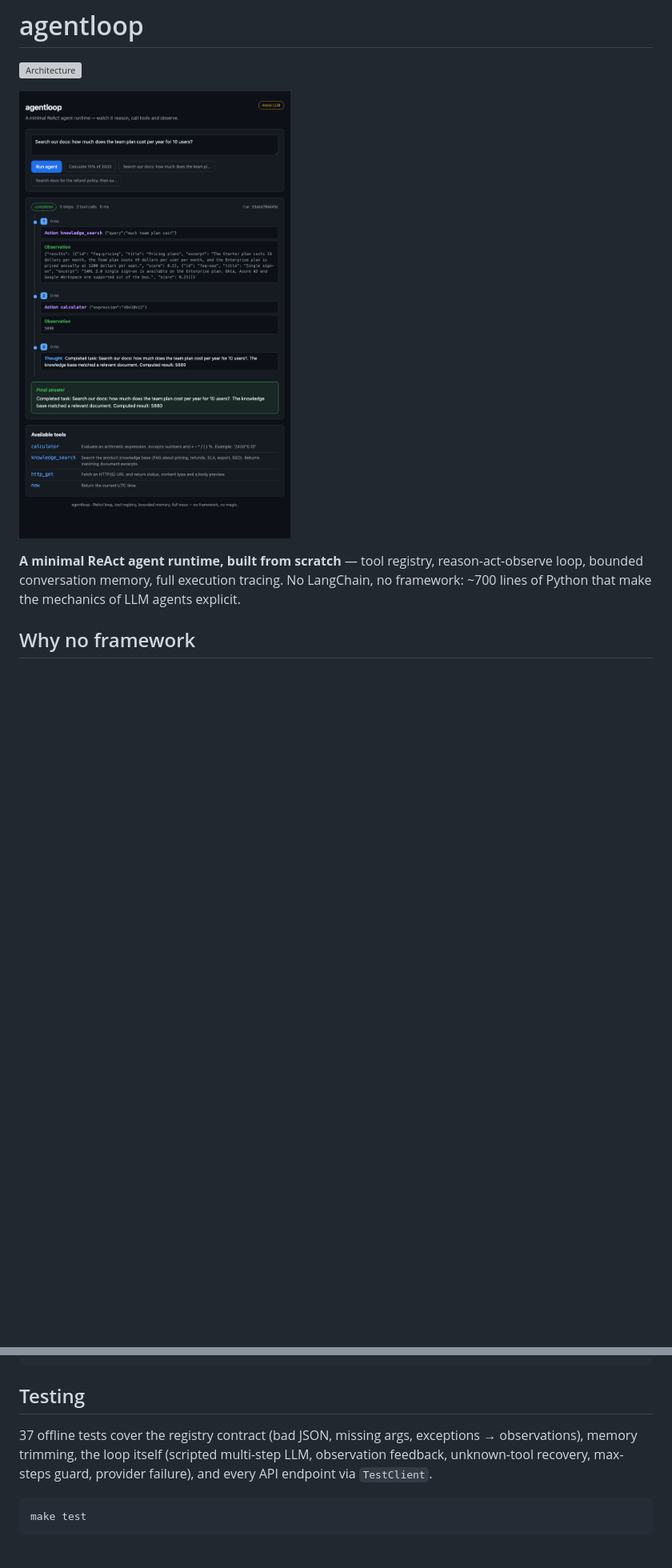
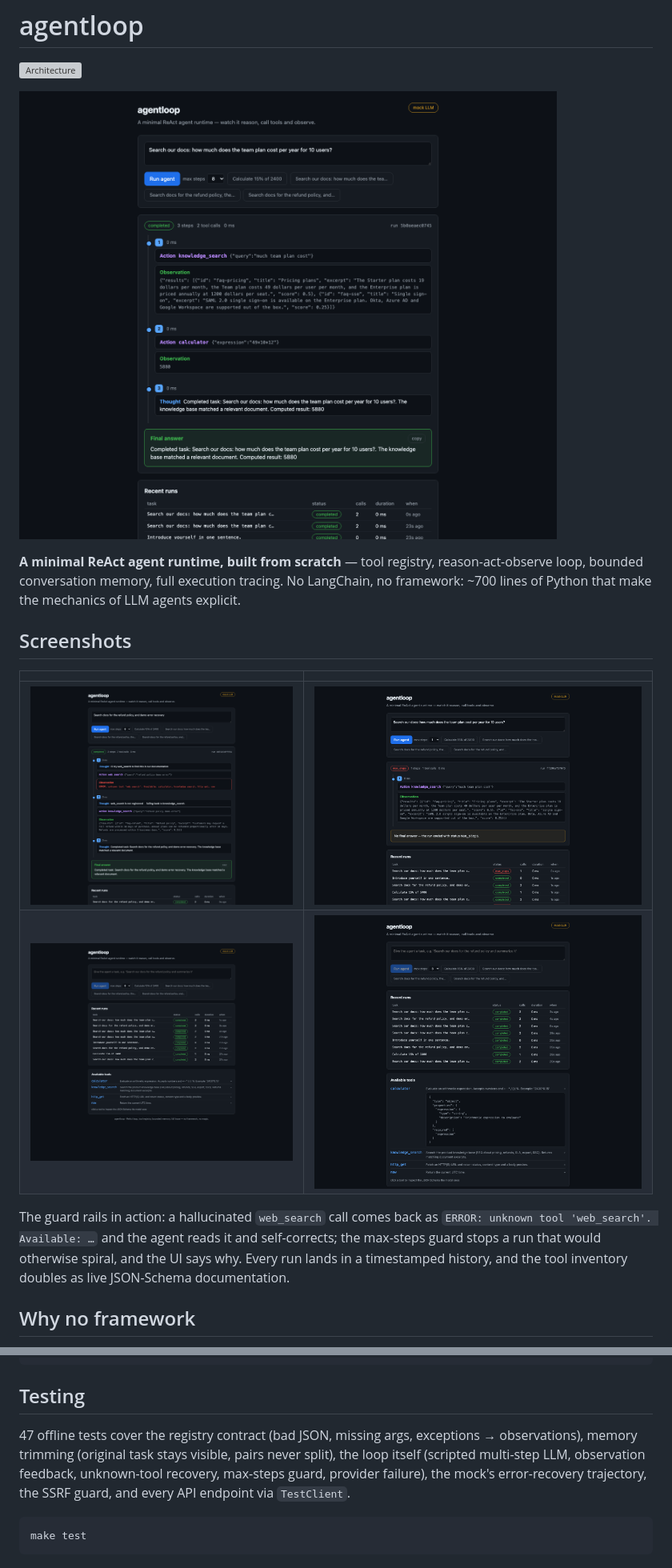
Before and after one commit to yang-2301/agentloop, a Markdown page: README.md, 2 parts joined by grey strips. Shown at 80% size. GitHub-like rendering; pictures changed too: docs/ui-demo.png, docs/ui-error-recovery.png (added), docs/ui-guard.png (added); blank space fills up the shorter version; grey boxes are pictures that could not be loaded.

````diff
--- a/README.md
+++ b/README.md
@@ -5,6 +5,15 @@
 ![The agent running a two-tool task: knowledge_search finds the pricing doc, calculator computes 49 × 10 × 12 = 5880](docs/ui-demo.png)
 
 **A minimal ReAct agent runtime, built from scratch** — tool registry, reason-act-observe loop, bounded conversation memory, full execution tracing. No LangChain, no framework: ~700 lines of Python that make the mechanics of LLM agents explicit.
+
+## Screenshots
+
+| | |
+|---|---|
+| ![Error recovery: an unregistered tool becomes an ERROR observation, the agent self-corrects](docs/ui-error-recovery.png) | ![Max-steps guard: the run is capped and the UI explains why there is no answer](docs/ui-guard.png) |
+| ![Run history: every run is traced, timestamped and replayable](docs/ui-history.png) | ![Tool inventory: click a tool to inspect the JSON Schema the model sees](docs/ui-tools.png) |
+
+The guard rails in action: a hallucinated `web_search` call comes back as `ERROR: unknown tool 'web_search'. Available: …` and the agent reads it and self-corrects; the max-steps guard stops a run that would otherwise spiral, and the UI says why. Every run lands in a timestamped history, and the tool inventory doubles as live JSON-Schema documentation.
 
 ## Why no framework
 
@@ -82,7 +93,7 @@ agent/                    the runtime — no framework, no magic
 
 ## Testing
 
-37 offline tests cover the registry contract (bad JSON, missing args, exceptions → observations), memory trimming, the loop itself (scripted multi-step LLM, observation feedback, unknown-tool recovery, max-steps guard, provider failure), and every API endpoint via `TestClient`.
+47 offline tests cover the registry contract (bad JSON, missing args, exceptions → observations), memory trimming (original task stays visible, pairs never split), the loop itself (scripted multi-step LLM, observation feedback, unknown-tool recovery, max-steps guard, provider failure), the mock's error-recovery trajectory, the SSRF guard, and every API endpoint via `TestClient`.
 
 ```bash
 make test
````
Also changed, not shown: other parts of README.md (+8 -6 lines), 12 other files.
